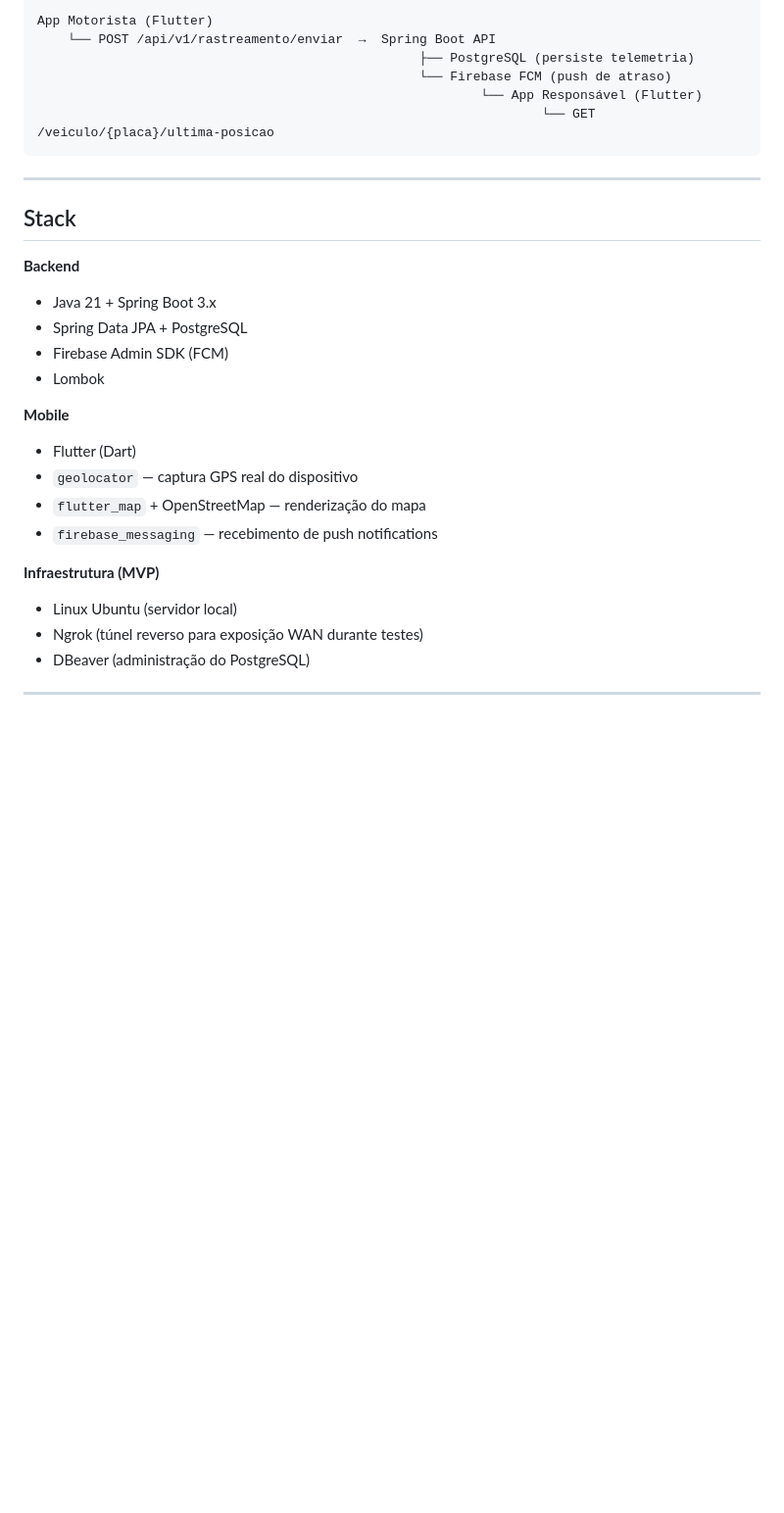
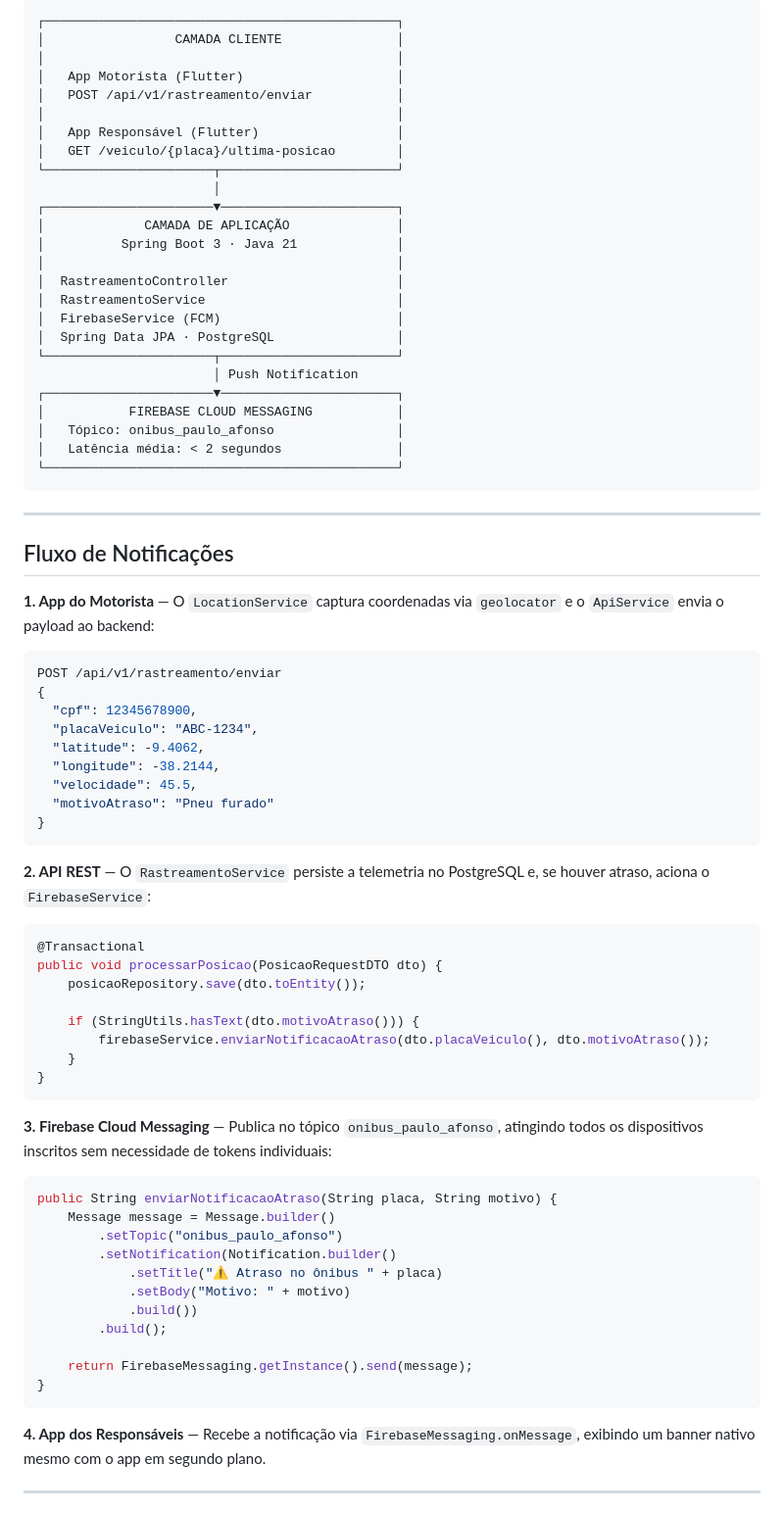
Before and after one commit to Rian144hz/busTrackerPA, a Markdown page: README.md, the part around one of its changes. Shown at 98% size. Drawn GitHub-style; blank space fills up the shorter version.

Commit message:
Update README.md
Refactor and expand README content for clarity and detail.

````diff
--- a/README.md
+++ b/README.md
@@ -24,33 +69,80 @@ O motorista abre o app, inicia o rastreamento e o sistema envia a posição GPS
 
 ```
-App Motorista (Flutter)
-    └── POST /api/v1/rastreamento/enviar  →  Spring Boot API
-                                                  ├── PostgreSQL (persiste telemetria)
-                                                  └── Firebase FCM (push de atraso)
-                                                          └── App Responsável (Flutter)
-                                                                  └── GET /veiculo/{placa}/ultima-posicao
+┌──────────────────────────────────────────────┐
+│                 CAMADA CLIENTE               │
+│                                              │
+│   App Motorista (Flutter)                    │
+│   POST /api/v1/rastreamento/enviar           │
+│                                              │
+│   App Responsável (Flutter)                  │
+│   GET /veiculo/{placa}/ultima-posicao        │
+└──────────────────────┬───────────────────────┘
+                       │
+┌──────────────────────▼───────────────────────┐
+│             CAMADA DE APLICAÇÃO              │
+│          Spring Boot 3 · Java 21             │
+│                                              │
+│  RastreamentoController                      │
+│  RastreamentoService                         │
+│  FirebaseService (FCM)                       │
+│  Spring Data JPA · PostgreSQL                │
+└──────────────────────┬───────────────────────┘
+                       │ Push Notification
+┌──────────────────────▼───────────────────────┐
+│           FIREBASE CLOUD MESSAGING           │
+│   Tópico: onibus_paulo_afonso                │
+│   Latência média: < 2 segundos               │
+└──────────────────────────────────────────────┘
 ```
 
 ---
 
-## Stack
+## Fluxo de Notificações
 
-**Backend**
-- Java 21 + Spring Boot 3.x
-- Spring Data JPA + PostgreSQL
-- Firebase Admin SDK (FCM)
-- Lombok
+**1. App do Motorista** — O `LocationService` captura coordenadas via `geolocator` e o `ApiService` envia o payload ao backend:
 
-**Mobile**
-- Flutter (Dart)
-- `geolocator` — captura GPS real do dispositivo
-- `flutter_map` + OpenStreetMap — renderização do mapa
-- `firebase_messaging` — recebimento de push notifications
+```json
+POST /api/v1/rastreamento/enviar
+{
+  "cpf": 12345678900,
+  "placaVeiculo": "ABC-1234",
+  "latitude": -9.4062,
+  "longitude": -38.2144,
+  "velocidade": 45.5,
+  "motivoAtraso": "Pneu furado"
+}
+```
 
-**Infraestrutura (MVP)**
-- Linux Ubuntu (servidor local)
-- Ngrok (túnel reverso para exposição WAN durante testes)
-- DBeaver (administração do PostgreSQL)
+**2. API REST** — O `RastreamentoService` persiste a telemetria no PostgreSQL e, se houver atraso, aciona o `FirebaseService`:
+
+```java
+@Transactional
+public void processarPosicao(PosicaoRequestDTO dto) {
+    posicaoRepository.save(dto.toEntity());
+
+    if (StringUtils.hasText(dto.motivoAtraso())) {
+        firebaseService.enviarNotificacaoAtraso(dto.placaVeiculo(), dto.motivoAtraso());
+    }
+}
+```
+
+**3. Firebase Cloud Messaging** — Publica no tópico `onibus_paulo_afonso`, atingindo todos os dispositivos inscritos sem necessidade de tokens individuais:
+
+```java
+public String enviarNotificacaoAtraso(String placa, String motivo) {
+    Message message = Message.builder()
+        .setTopic("onibus_paulo_afonso")
+        .setNotification(Notification.builder()
+            .setTitle("⚠️ Atraso no ônibus " + placa)
+            .setBody("Motivo: " + motivo)
+            .build())
+        .build();
+
+    return FirebaseMessaging.getInstance().send(message);
+}
+```
+
+**4. App dos Responsáveis** — Recebe a notificação via `FirebaseMessaging.onMessage`, exibindo um banner nativo mesmo com o app em segundo plano.
 
 ---
 
````
Also changed, not shown: other parts of README.md (+161 -56 lines).
